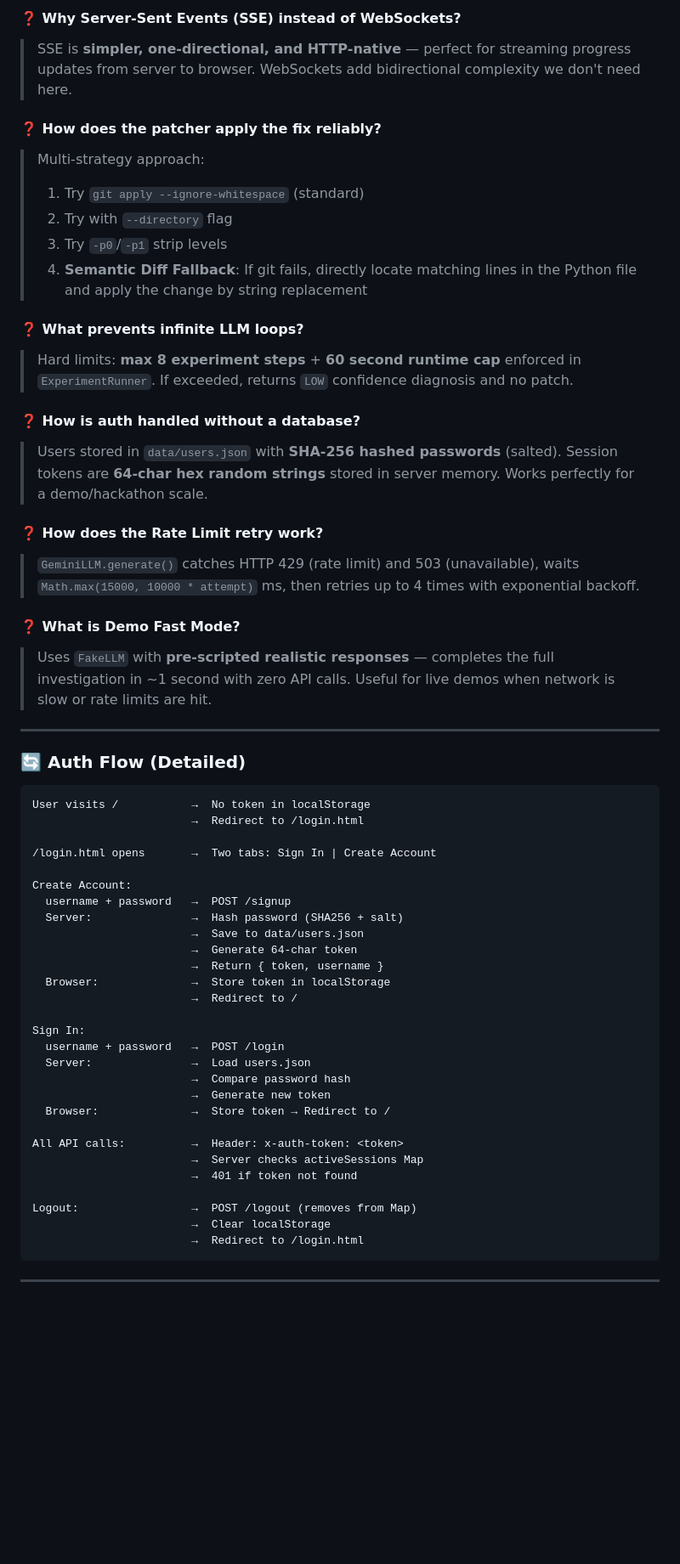
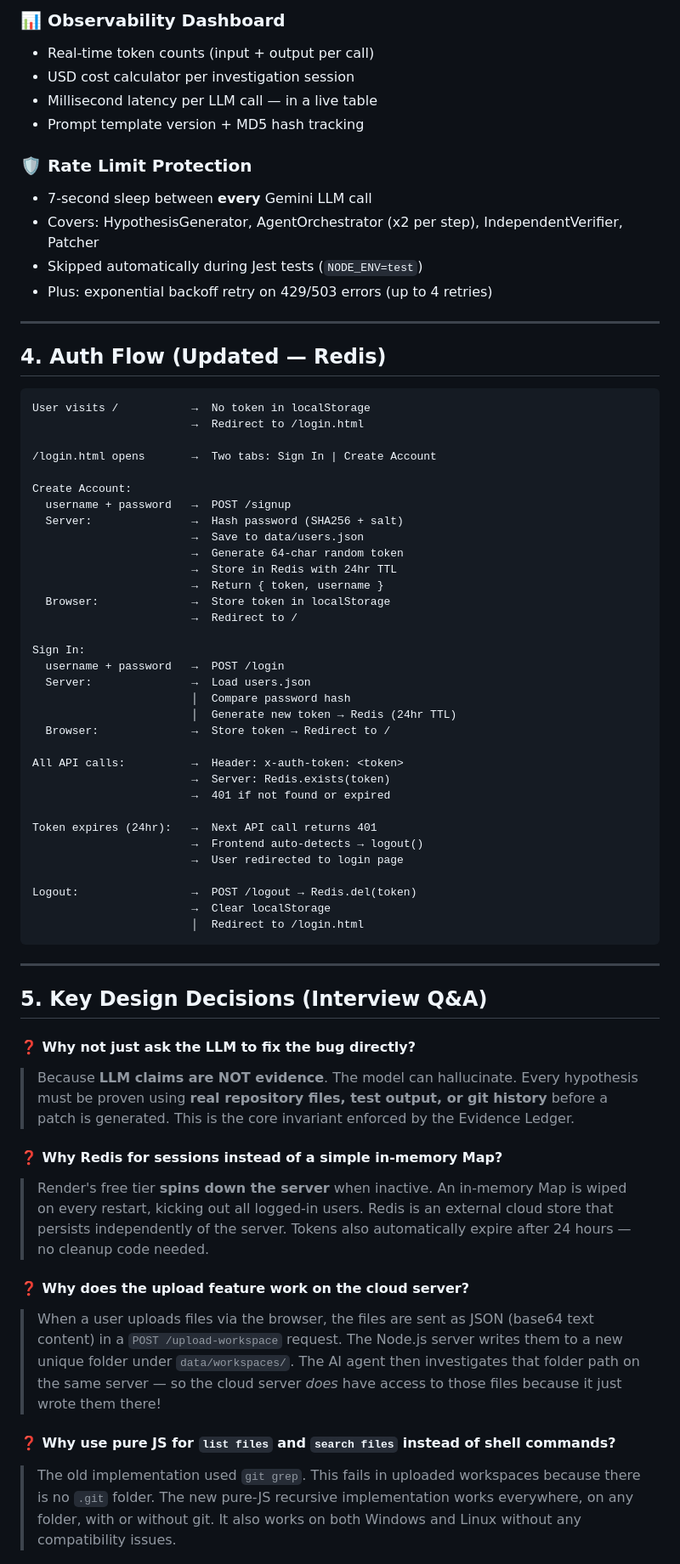
Before and after one commit to SurajPandey22/failure-prover, a Markdown page: project_overview.md, the part around one of its changes. Shown at 85% size. GitHub-like rendering; blank space fills up the shorter version.

````diff
--- a/project_overview.md
+++ b/project_overview.md
@@ -166,29 +191,19 @@ failure-prover/
 
-#### ❓ Why Server-Sent Events (SSE) instead of WebSockets?
-> SSE is **simpler, one-directional, and HTTP-native** — perfect for streaming progress updates from server to browser. WebSockets add bidirectional complexity we don't need here.
+### 📊 Observability Dashboard
+- Real-time token counts (input + output per call)
+- USD cost calculator per investigation session
+- Millisecond latency per LLM call — in a live table
+- Prompt template version + MD5 hash tracking
 
-#### ❓ How does the patcher apply the fix reliably?
-> Multi-strategy approach:
-> 1. Try `git apply --ignore-whitespace` (standard)
-> 2. Try with `--directory` flag
-> 3. Try `-p0`/`-p1` strip levels
-> 4. **Semantic Diff Fallback**: If git fails, directly locate matching lines in the Python file and apply the change by string replacement
-
-#### ❓ What prevents infinite LLM loops?
-> Hard limits: **max 8 experiment steps** + **60 second runtime cap** enforced in `ExperimentRunner`. If exceeded, returns `LOW` confidence diagnosis and no patch.
-
-#### ❓ How is auth handled without a database?
-> Users stored in `data/users.json` with **SHA-256 hashed passwords** (salted). Session tokens are **64-char hex random strings** stored in server memory. Works perfectly for a demo/hackathon scale.
-
-#### ❓ How does the Rate Limit retry work?
-> `GeminiLLM.generate()` catches HTTP 429 (rate limit) and 503 (unavailable), waits `Math.max(15000, 10000 * attempt)` ms, then retries up to 4 times with exponential backoff.
-
-#### ❓ What is Demo Fast Mode?
-> Uses `FakeLLM` with **pre-scripted realistic responses** — completes the full investigation in ~1 second with zero API calls. Useful for live demos when network is slow or rate limits are hit.
+### 🛡️ Rate Limit Protection
+- 7-second sleep between **every** Gemini LLM call
+- Covers: HypothesisGenerator, AgentOrchestrator (x2 per step), IndependentVerifier, Patcher
+- Skipped automatically during Jest tests (`NODE_ENV=test`)
+- Plus: exponential backoff retry on 429/503 errors (up to 4 retries)
 
 ---
 
-### 🔄 Auth Flow (Detailed)
+## 4. Auth Flow (Updated — Redis)
 
 ```
 User visits /           →  No token in localStorage
@@ -200,7 +215,8 @@ Create Account:
   username + password   →  POST /signup
   Server:               →  Hash password (SHA256 + salt)
                         →  Save to data/users.json
-                        →  Generate 64-char token
+                        →  Generate 64-char random token
+                        →  Store in Redis with 24hr TTL
                         →  Return { token, username }
   Browser:              →  Store token in localStorage
                         →  Redirect to /
@@ -208,18 +224,36 @@ Create Account:
 Sign In:
   username + password   →  POST /login
   Server:               →  Load users.json
-                        →  Compare password hash
-                        →  Generate new token
+                        │  Compare password hash
+                        │  Generate new token → Redis (24hr TTL)
   Browser:              →  Store token → Redirect to /
 
 All API calls:          →  Header: x-auth-token: <token>
-                        →  Server checks activeSessions Map
-                        →  401 if token not found
+                        →  Server: Redis.exists(token)
+                        →  401 if not found or expired
 
-Logout:                 →  POST /logout (removes from Map)
+Token expires (24hr):   →  Next API call returns 401
+                        →  Frontend auto-detects → logout()
+                        →  User redirected to login page
+
+Logout:                 →  POST /logout → Redis.del(token)
                         →  Clear localStorage
-                        →  Redirect to /login.html
+                        │  Redirect to /login.html
 ```
 
 ---
 
+## 5. Key Design Decisions (Interview Q&A)
+
+#### ❓ Why not just ask the LLM to fix the bug directly?
+> Because **LLM claims are NOT evidence**. The model can hallucinate. Every hypothesis must be proven using **real repository files, test output, or git history** before a patch is generated. This is the core invariant enforced by the Evidence Ledger.
+
+#### ❓ Why Redis for sessions instead of a simple in-memory Map?
+> Render's free tier **spins down the server** when inactive. An in-memory Map is wiped on every restart, kicking out all logged-in users. Redis is an external cloud store that persists independently of the server. Tokens also automatically expire after 24 hours — no cleanup code needed.
+
+#### ❓ Why does the upload feature work on the cloud server?
+> When a user uploads files via the browser, the files are sent as JSON (base64 text content) in a `POST /upload-workspace` request. The Node.js server writes them to a new unique folder under `data/workspaces/`. The AI agent then investigates that folder path on the same server — so the cloud server *does* have access to those files because it just wrote them there!
+
+#### ❓ Why use pure JS for `list files` and `search files` instead of shell commands?
+> The old implementation used `git grep`. This fails in uploaded workspaces because there is no `.git` folder. The new pure-JS recursive implementation works everywhere, on any folder, with or without git. It also works on both Windows and Linux without any compatibility issues.
+
````
Also changed, not shown: other parts of project_overview.md (+156 -83 lines).
